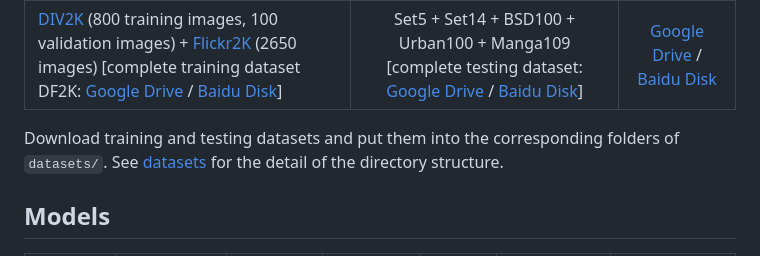
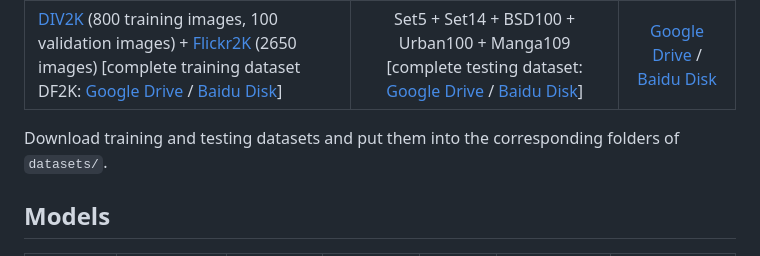
Before and after one commit to zhengchen1999/BI-DiffSR, a Markdown page: README.md, the part around the change. Drawn GitHub-style.

```diff
--- a/README.md
+++ b/README.md
@@ -65,7 +65,7 @@ Used training and testing sets can be downloaded as follows:
 | :----------------------------------------------------------- | :----------------------------------------------------------: | :----------------------------------------------------------: |
 | [DIV2K](https://data.vision.ee.ethz.ch/cvl/DIV2K/) (800 training images, 100 validation images) +  [Flickr2K](https://cv.snu.ac.kr/research/EDSR/Flickr2K.tar) (2650 images) [complete training dataset DF2K: [Google Drive](https://drive.google.com/file/d/1TubDkirxl4qAWelfOnpwaSKoj3KLAIG4/view?usp=share_link) / [Baidu Disk](https://pan.baidu.com/s/1KIcPNz3qDsGSM0uDKl4DRw?pwd=74yc)] | Set5 + Set14 + BSD100 + Urban100 + Manga109 [complete testing dataset: [Google Drive](https://drive.google.com/file/d/1yMbItvFKVaCT93yPWmlP3883XtJ-wSee/view?usp=sharing) / [Baidu Disk](https://pan.baidu.com/s/1Tf8WT14vhlA49TO2lz3Y1Q?pwd=8xen)] | [Google Drive](https://drive.google.com/drive/folders/1ZMaZyCer44ZX6tdcDmjIrc_hSsKoMKg2?usp=drive_link) / [Baidu Disk](https://pan.baidu.com/s/1LO-INqy40F5T_coAJsl5qw?pwd=dqnv#list/path=%2F) |
 
-Download training and testing datasets and put them into the corresponding folders of `datasets/`. See [datasets](datasets/README.md) for the detail of the directory structure.
+Download training and testing datasets and put them into the corresponding folders of `datasets/`.
 
 ## <a name="models"></a> Models
 
```
